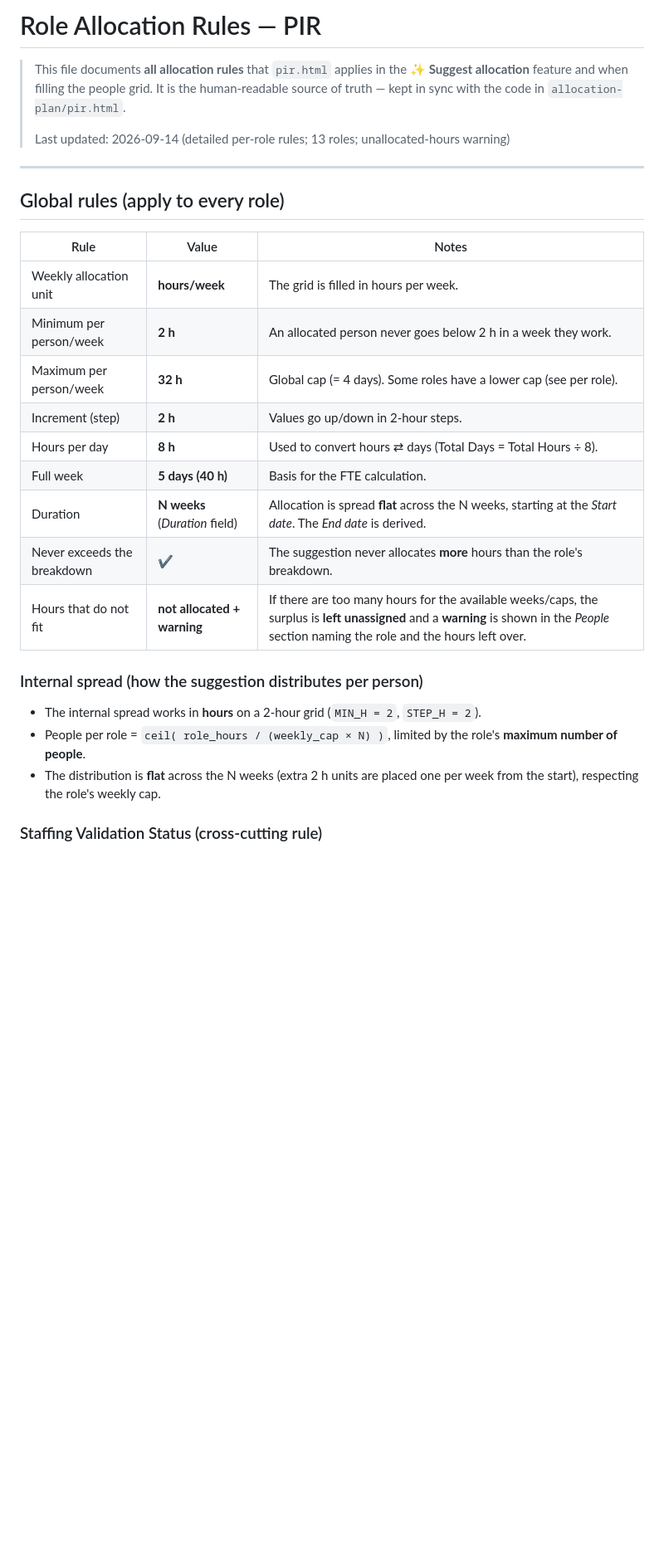
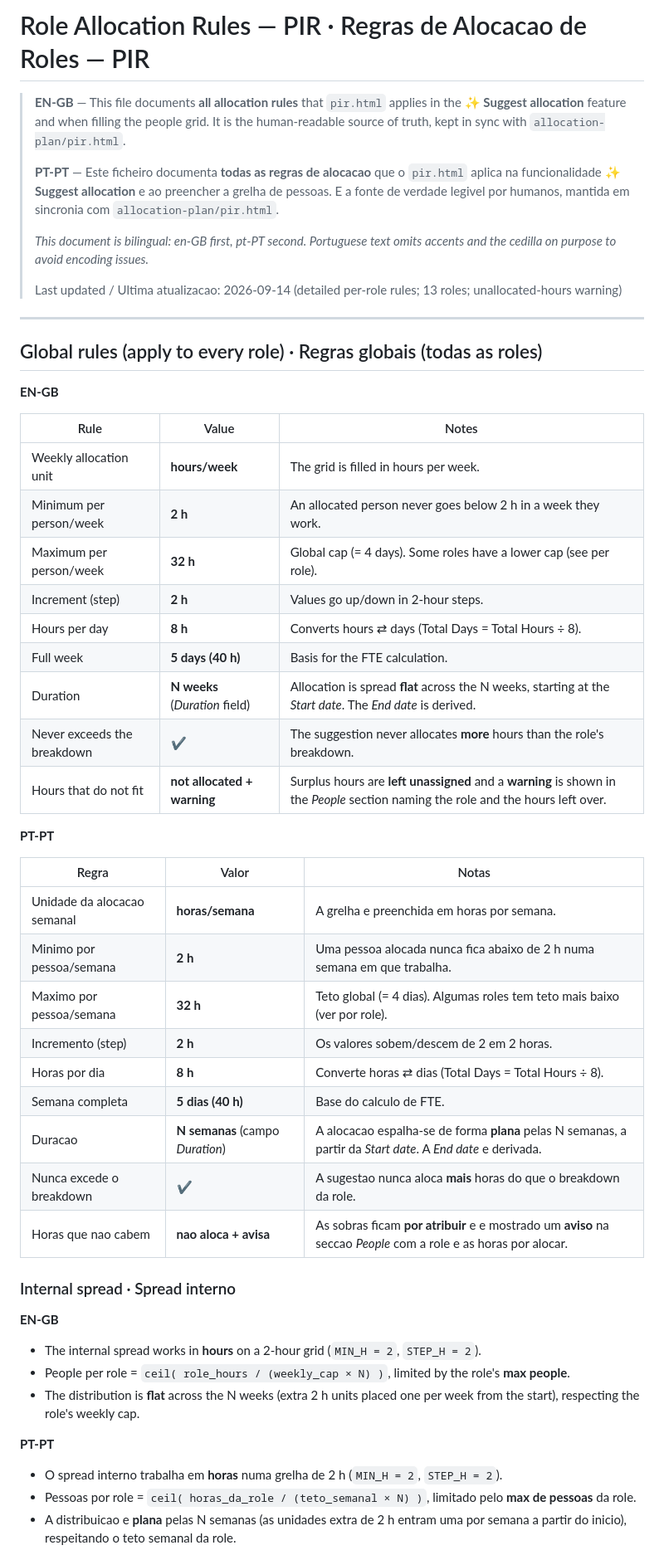
Before and after one commit to carlosmlourenco/jira-servicedesk-submitter-, a Markdown page: allocation-plan/ALLOCATION-RULES.md, the part around one of its changes. Shown at 83% size. GitHub-like rendering; blank space fills up the shorter version.

```diff
--- a/allocation-plan/ALLOCATION-RULES.md
+++ b/allocation-plan/ALLOCATION-RULES.md
@@ -1,15 +1,24 @@
-# Role Allocation Rules — PIR
+# Role Allocation Rules — PIR  ·  Regras de Alocacao de Roles — PIR
 
-> This file documents **all allocation rules** that `pir.html` applies in the
-> **✨ Suggest allocation** feature and when filling the people grid.
-> It is the human-readable source of truth — kept in sync with the code in
+> **EN-GB** — This file documents **all allocation rules** that `pir.html` applies in the
+> **✨ Suggest allocation** feature and when filling the people grid. It is the
+> human-readable source of truth, kept in sync with `allocation-plan/pir.html`.
+>
+> **PT-PT** — Este ficheiro documenta **todas as regras de alocacao** que o `pir.html`
+> aplica na funcionalidade **✨ Suggest allocation** e ao preencher a grelha de
+> pessoas. E a fonte de verdade legivel por humanos, mantida em sincronia com
 > `allocation-plan/pir.html`.
 >
-> Last updated: 2026-09-14 (detailed per-role rules; 13 roles; unallocated-hours warning)
+> *This document is bilingual: en-GB first, pt-PT second. Portuguese text omits
+> accents and the cedilla on purpose to avoid encoding issues.*
+>
+> Last updated / Ultima atualizacao: 2026-09-14 (detailed per-role rules; 13 roles; unallocated-hours warning)
 
 ---
 
-## Global rules (apply to every role)
+## Global rules (apply to every role) · Regras globais (todas as roles)
+
+**EN-GB**
 
 | Rule | Value | Notes |
 |------|-------|-------|
@@ -17,19 +26,35 @@
 | Minimum per person/week | **2 h** | An allocated person never goes below 2 h in a week they work. |
 | Maximum per person/week | **32 h** | Global cap (= 4 days). Some roles have a lower cap (see per role). |
 | Increment (step) | **2 h** | Values go up/down in 2-hour steps. |
-| Hours per day | **8 h** | Used to convert hours ⇄ days (Total Days = Total Hours ÷ 8). |
+| Hours per day | **8 h** | Converts hours ⇄ days (Total Days = Total Hours ÷ 8). |
 | Full week | **5 days (40 h)** | Basis for the FTE calculation. |
 | Duration | **N weeks** (*Duration* field) | Allocation is spread **flat** across the N weeks, starting at the *Start date*. The *End date* is derived. |
 | Never exceeds the breakdown | ✔️ | The suggestion never allocates **more** hours than the role's breakdown. |
-| Hours that do not fit | **not allocated + warning** | If there are too many hours for the available weeks/caps, the surplus is **left unassigned** and a **warning** is shown in the *People* section naming the role and the hours left over. |
+| Hours that do not fit | **not allocated + warning** | Surplus hours are **left unassigned** and a **warning** is shown in the *People* section naming the role and the hours left over. |
 
-### Internal spread (how the suggestion distributes per person)
+**PT-PT**
 
+| Regra | Valor | Notas |
+|-------|-------|-------|
+| Unidade da alocacao semanal | **horas/semana** | A grelha e preenchida em horas por semana. |
+| Minimo por pessoa/semana | **2 h** | Uma pessoa alocada nunca fica abaixo de 2 h numa semana em que trabalha. |
+| Maximo por pessoa/semana | **32 h** | Teto global (= 4 dias). Algumas roles tem teto mais baixo (ver por role). |
+| Incremento (step) | **2 h** | Os valores sobem/descem de 2 em 2 horas. |
+| Horas por dia | **8 h** | Converte horas ⇄ dias (Total Days = Total Hours ÷ 8). |
+| Semana completa | **5 dias (40 h)** | Base do calculo de FTE. |
+| Duracao | **N semanas** (campo *Duration*) | A alocacao espalha-se de forma **plana** pelas N semanas, a partir da *Start date*. A *End date* e derivada. |
+| Nunca excede o breakdown | ✔️ | A sugestao nunca aloca **mais** horas do que o breakdown da role. |
+| Horas que nao cabem | **nao aloca + avisa** | As sobras ficam **por atribuir** e e mostrado um **aviso** na seccao *People* com a role e as horas por alocar. |
+
+### Internal spread · Spread interno
+
+**EN-GB**
 - The internal spread works in **hours** on a 2-hour grid (`MIN_H = 2`, `STEP_H = 2`).
-- People per role = `ceil( role_hours / (weekly_cap × N) )`, limited by the role's
-  **maximum number of people**.
-- The distribution is **flat** across the N weeks (extra 2 h units are placed one
-  per week from the start), respecting the role's weekly cap.
+- People per role = `ceil( role_hours / (weekly_cap × N) )`, limited by the role's **max people**.
+- The distribution is **flat** across the N weeks (extra 2 h units placed one per week from the start), respecting the role's weekly cap.
 
-### Staffing Validation Status (cross-cutting rule)
+**PT-PT**
+- O spread interno trabalha em **horas** numa grelha de 2 h (`MIN_H = 2`, `STEP_H = 2`).
+- Pessoas por role = `ceil( horas_da_role / (teto_semanal × N) )`, limitado pelo **max de pessoas** da role.
+- A distribuicao e **plana** pelas N semanas (as unidades extra de 2 h entram uma por semana a partir do inicio), respeitando o teto semanal da role.
 
```
Also changed, not shown: other parts of allocation-plan/ALLOCATION-RULES.md (+61 -79 lines).
